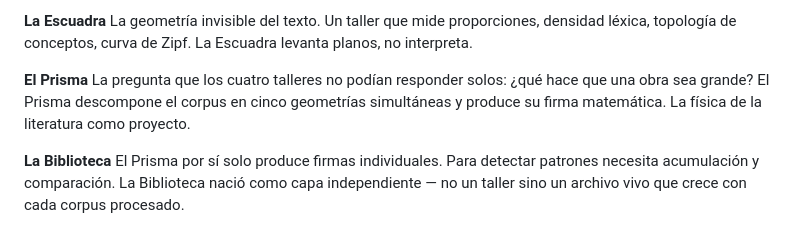
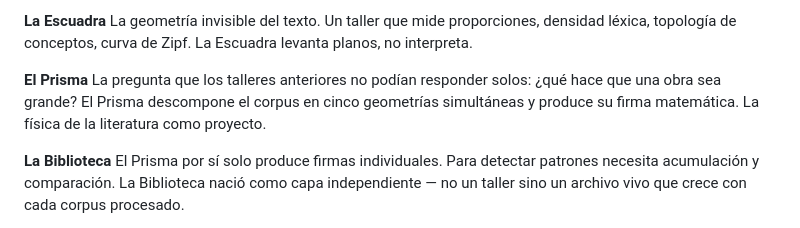
Before and after one commit to osmancitov/fulgurar, a Markdown page: estado-desarrollo.md, the part around the change. Drawn GitHub-style.

```diff
--- a/estado-desarrollo.md
+++ b/estado-desarrollo.md
@@ -39,7 +39,7 @@ La lectura en capas simultáneas — no secuencial sino estratigráfica. Inspira
 La geometría invisible del texto. Un taller que mide proporciones, densidad léxica, topología de conceptos, curva de Zipf. La Escuadra levanta planos, no interpreta.
 
 **El Prisma**
-La pregunta que los cuatro talleres no podían responder solos: ¿qué hace que una obra sea grande? El Prisma descompone el corpus en cinco geometrías simultáneas y produce su firma matemática. La física de la literatura como proyecto.
+La pregunta que los talleres anteriores no podían responder solos: ¿qué hace que una obra sea grande? El Prisma descompone el corpus en cinco geometrías simultáneas y produce su firma matemática. La física de la literatura como proyecto.
 
 **La Biblioteca**
 El Prisma por sí solo produce firmas individuales. Para detectar patrones necesita acumulación y comparación. La Biblioteca nació como capa independiente — no un taller sino un archivo vivo que crece con cada corpus procesado.
```
Also changed, not shown: README.md (+17 -8 lines).
